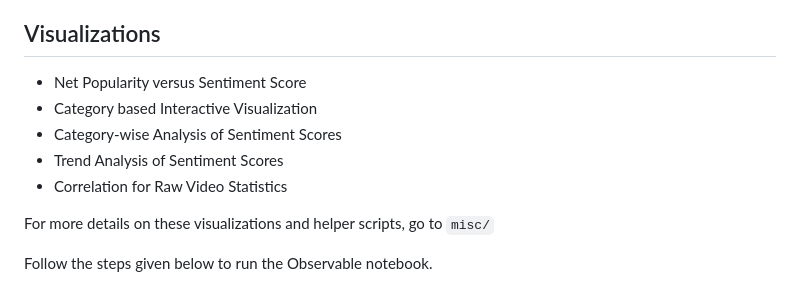
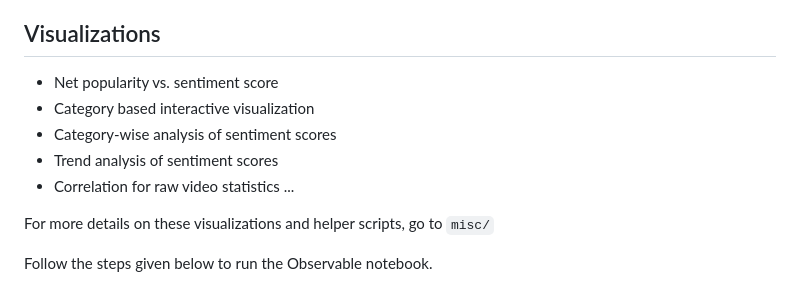
Before and after one commit to nirmal-25/YouTube-Analytics-and-Sentiment-Analysis, a Markdown page: README.md, the part around one of its changes. Rendered like a GitHub page.

````diff
--- a/README.md
+++ b/README.md
@@ -27,11 +27,11 @@ Comments, and
 Comment Count.
 
 ## Visualizations
-* Net Popularity versus Sentiment Score
-* Category based Interactive Visualization
-* Category-wise Analysis of Sentiment Scores
-* Trend Analysis of Sentiment Scores
-* Correlation for Raw Video Statistics
+* Net popularity vs. sentiment score
+* Category based interactive visualization
+* Category-wise analysis of sentiment scores
+* Trend analysis of sentiment scores
+* Correlation for raw video statistics ...
 
 For more details on these visualizations and helper scripts, go to ```misc/```
 
````
Also changed, not shown: other parts of README.md (+1 -1 lines).
